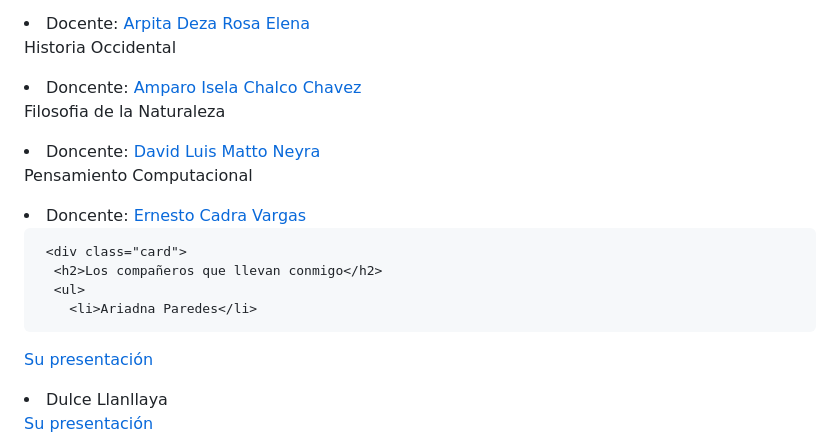
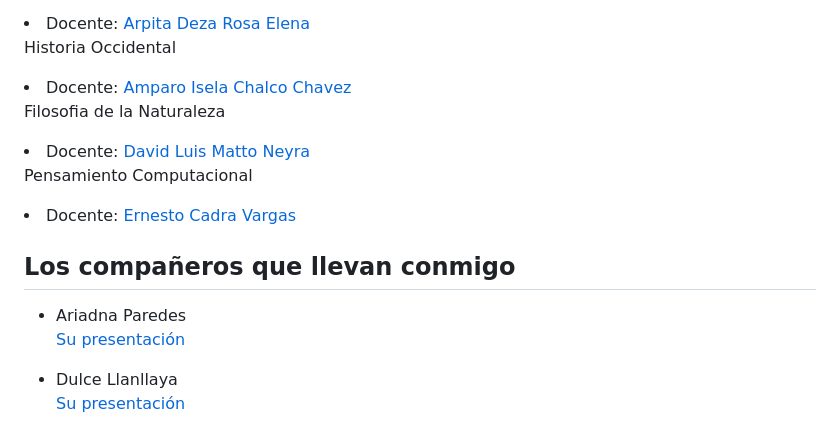
Before and after one commit to David-Llavilla1/githubpagetest, a Markdown page: README.md, the part around the change printed below. Rendered like a GitHub page.

```diff
--- a/README.md
+++ b/README.md
@@ -104,17 +104,17 @@
       <p>Calculo en una Variable</p>
       <li>Docente: <a href="https://dina.concytec.gob.pe/appDirectorioCTI/VerDatosInvestigador.do;jsessionid=351770571c155d27537e1a415bed?id_investigador=140259" target="_blank">Arpita Deza Rosa Elena</a></li>
       <p>Historia Occidental</p>
-      <li>Doncente: <a href="https://pe.linkedin.com/in/mario-rommel-arce-espinoza-94585b19a" target="_blank">Amparo Isela Chalco Chavez</a></li>
+      <li>Docente: <a href="https://pe.linkedin.com/in/mario-rommel-arce-espinoza-94585b19a" target="_blank">Amparo Isela Chalco Chavez</a></li>
       <p>Filosofia de la Naturaleza</p>
-      <li>Doncente: <a href="https://www.facebook.com/davidluis.mattoneyra/" target="_blank">David Luis Matto Neyra</a></li>
+      <li>Docente: <a href="https://www.facebook.com/davidluis.mattoneyra/" target="_blank">David Luis Matto Neyra</a></li>
       <p>Pensamiento Computacional</p>
-      <li>Doncente: <a href="https://pe.linkedin.com/in/ecuadrosv" target="_blank">Ernesto Cadra Vargas</a></li>
+      <li>Docente: <a href="https://pe.linkedin.com/in/ecuadrosv" target="_blank">Ernesto Cadra Vargas</a></li>
     </div>
 
-     <div class="card">
-      <h2>Los compañeros que llevan conmigo</h2>
-      <ul>
-        <li>Ariadna Paredes</li>
+  <div class="card">
+  <h2>Los compañeros que llevan conmigo</h2>
+  <ul>
+  <li>Ariadna Paredes</li>
 <p><a href="https://ariadna136.github.io/Pagina-Web/">Su presentación</a></p>
         <li>Dulce Llanllaya</li>
 <p><a href="https://xulcemaria.github.io/Dulce-Maria-Llanllaya-Garcia/">Su presentación</a></p>
```
Also changed, not shown: other parts of README.md (+6 -4 lines).
